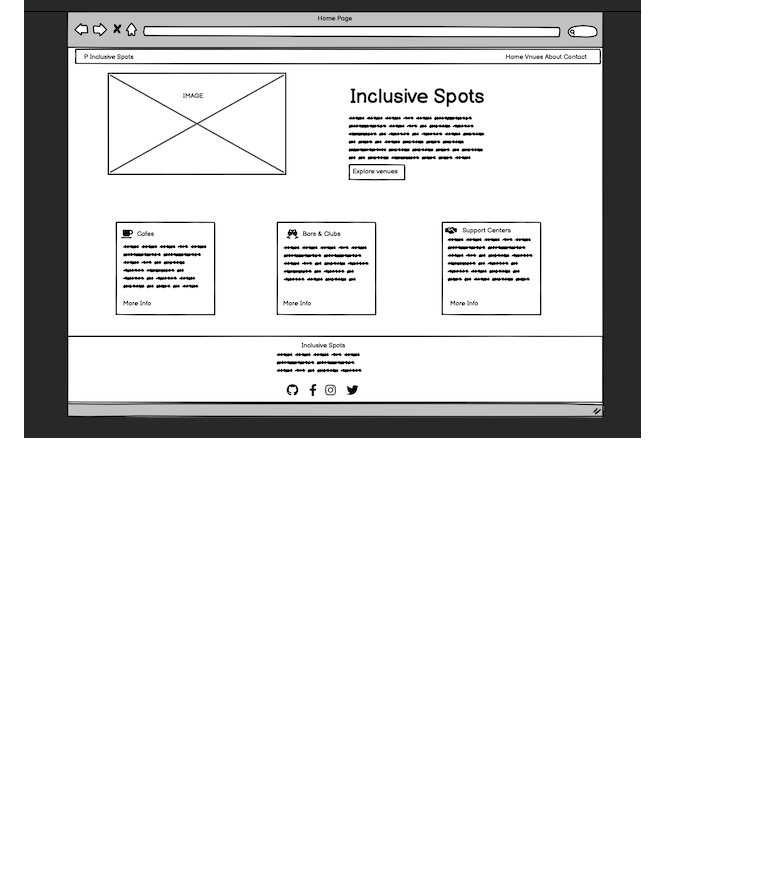
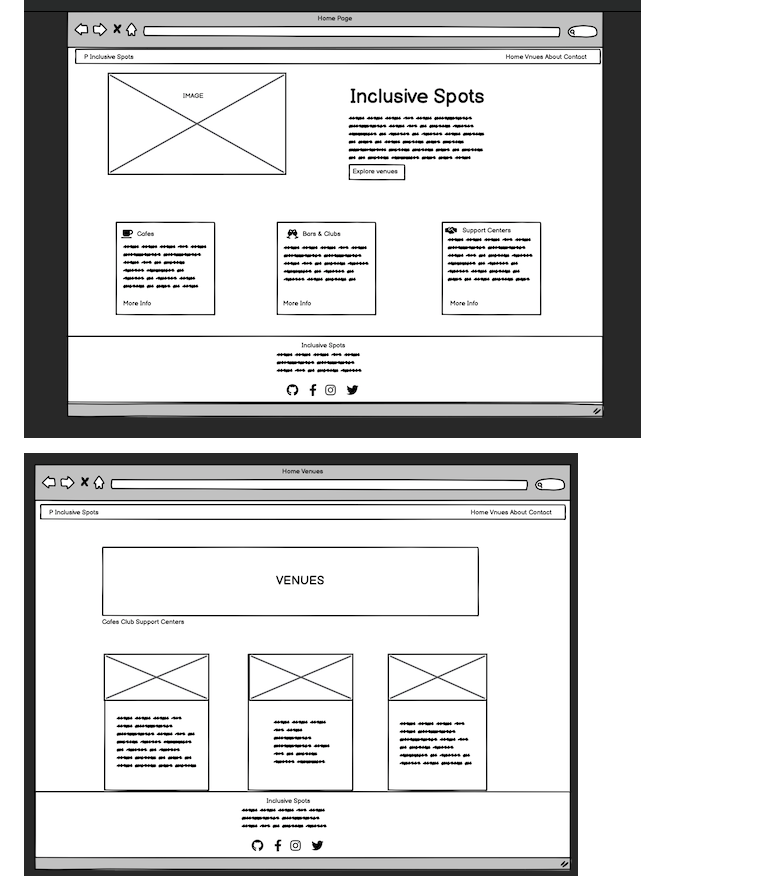
Before and after one commit to VCGithubCode/prideful-programmers, a Markdown page: README.md, the part around the change printed below. Drawn GitHub-style; pictures changed too: documents/images/venues-page.png (added); folded sections open; blank space fills up the shorter version.

Commit message:
Update wireframes to readme

```diff
--- a/README.md
+++ b/README.md
@@ -173,6 +173,8 @@ The Entity-Relationship Diagram (ERD) for our venue directory provides a structu
 
 ![Desktop Home page](/documents/images/home-page.png)
 
+![Desktop Venues page](/documents/images/venues-page.png)
+
 ![Desktop About page](/documents/images/about-page.png)
 
 ![Desktop Contact page](/documents/images/contact-page.png)
```
Also changed, not shown: other parts of README.md (+0 -10 lines), documents/images/cafe-page.png (deleted), documents/images/club-page.png (deleted), documents/images/sign-in-page.png (deleted), documents/images/sign-up-page.png (deleted), documents/images/support-centres-page.png (deleted), 1 other file.
